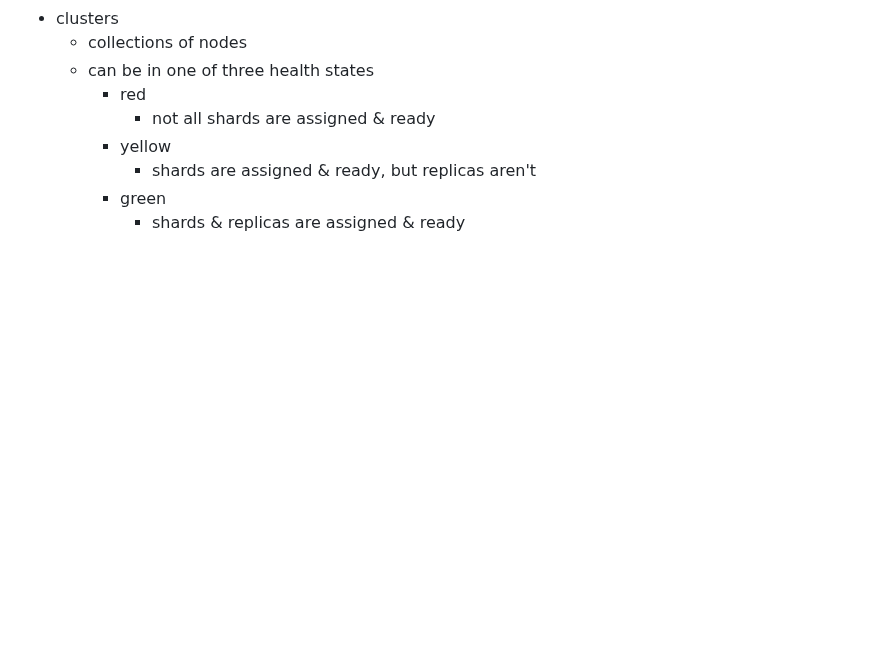
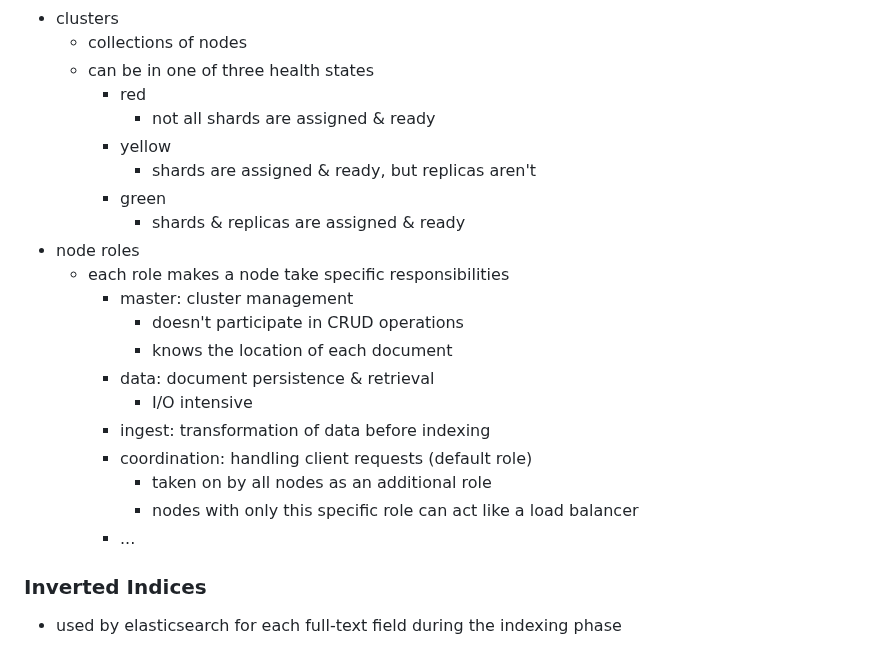
Before and after one commit to amirongit/notecode, a Markdown page: elasticsearchInAction.md, the part around the change. Drawn GitHub-style; blank space fills up the shorter version.

Commit message:
finish node & cluster notes

```diff
--- a/elasticsearchInAction.md
+++ b/elasticsearchInAction.md
@@ -287,4 +287,19 @@ aggregations that work on the output of other aggregations
             - shards are assigned & ready, but replicas aren't
         - green
             - shards & replicas are assigned & ready
-<!-- 117 MULTI-NODE MULTICLUSTERS -->
+- node roles
+    - each role makes a node take specific responsibilities
+        - master: cluster management
+            - doesn't participate in CRUD operations
+            - knows the location of each document
+        - data: document persistence & retrieval
+            - I/O intensive
+        - ingest: transformation of data before indexing
+        - coordination: handling client requests (default role)
+            - taken on by all nodes as an additional role
+            - nodes with only this specific role can act like a load balancer
+        - ...
+### Inverted Indices
+- used by elasticsearch for each full-text field during the indexing phase
+<!-- what's the scope?! -->
+<!-- 121 -> 137 -->
```
